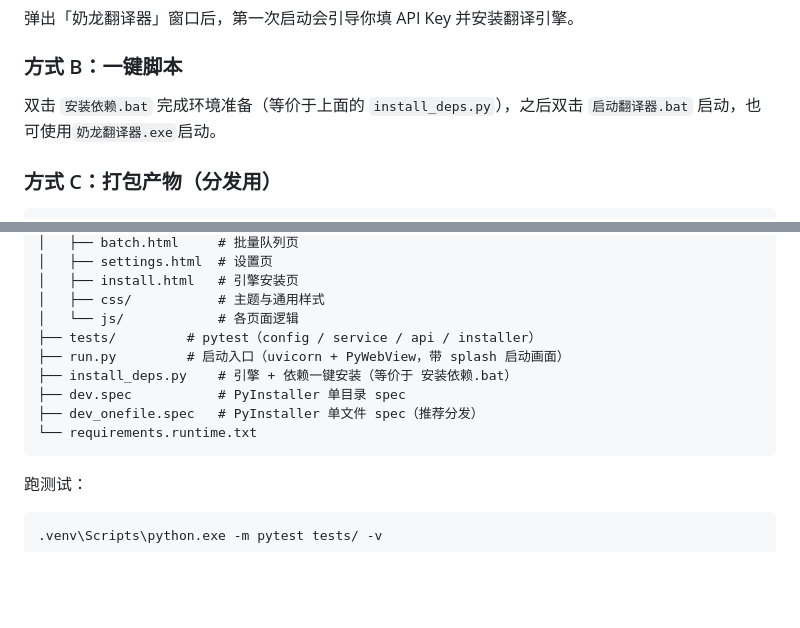
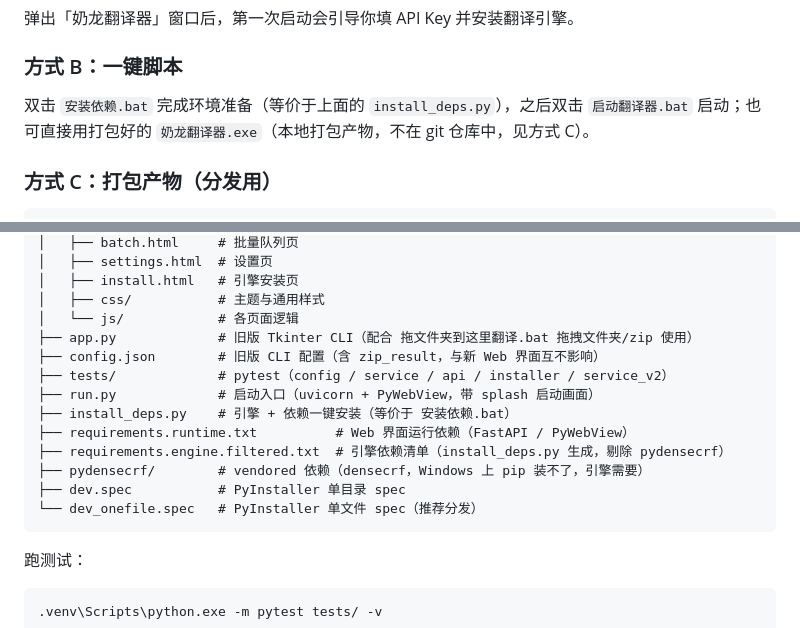
Before and after one commit to Okkay712/NaiLongTransLator, a Markdown page: README.md, 2 parts joined by grey strips. Drawn GitHub-style; blank space fills up the shorter version.

Commit message:
Docs: 更新 README 架构树与打包说明

````diff
--- a/README.md
+++ b/README.md
@@ -40,7 +40,7 @@ py -3 install_deps.py
 
 ### 方式 B：一键脚本
 
-双击 `安装依赖.bat` 完成环境准备（等价于上面的 `install_deps.py`），之后双击 `启动翻译器.bat` 启动，也可使用`奶龙翻译器.exe`启动。
+双击 `安装依赖.bat` 完成环境准备（等价于上面的 `install_deps.py`），之后双击 `启动翻译器.bat` 启动；也可直接用打包好的 `奶龙翻译器.exe`（本地打包产物，不在 git 仓库中，见方式 C）。
 
 ### 方式 C：打包产物（分发用）
 
@@ -135,12 +135,16 @@ py -3 install_deps.py
 │   ├── install.html   # 引擎安装页
 │   ├── css/           # 主题与通用样式
 │   └── js/            # 各页面逻辑
-├── tests/         # pytest（config / service / api / installer）
-├── run.py         # 启动入口（uvicorn + PyWebView，带 splash 启动画面）
+├── app.py             # 旧版 Tkinter CLI（配合 拖文件夹到这里翻译.bat 拖拽文件夹/zip 使用）
+├── config.json        # 旧版 CLI 配置（含 zip_result，与新 Web 界面互不影响）
+├── tests/             # pytest（config / service / api / installer / service_v2）
+├── run.py             # 启动入口（uvicorn + PyWebView，带 splash 启动画面）
 ├── install_deps.py    # 引擎 + 依赖一键安装（等价于 安装依赖.bat）
+├── requirements.runtime.txt          # Web 界面运行依赖（FastAPI / PyWebView）
+├── requirements.engine.filtered.txt  # 引擎依赖清单（install_deps.py 生成，剔除 pydensecrf）
+├── pydensecrf/        # vendored 依赖（densecrf，Windows 上 pip 装不了，引擎需要）
 ├── dev.spec           # PyInstaller 单目录 spec
-├── dev_onefile.spec   # PyInstaller 单文件 spec（推荐分发）
-└── requirements.runtime.txt
+└── dev_onefile.spec   # PyInstaller 单文件 spec（推荐分发）
 ```
 
 跑测试：
````
